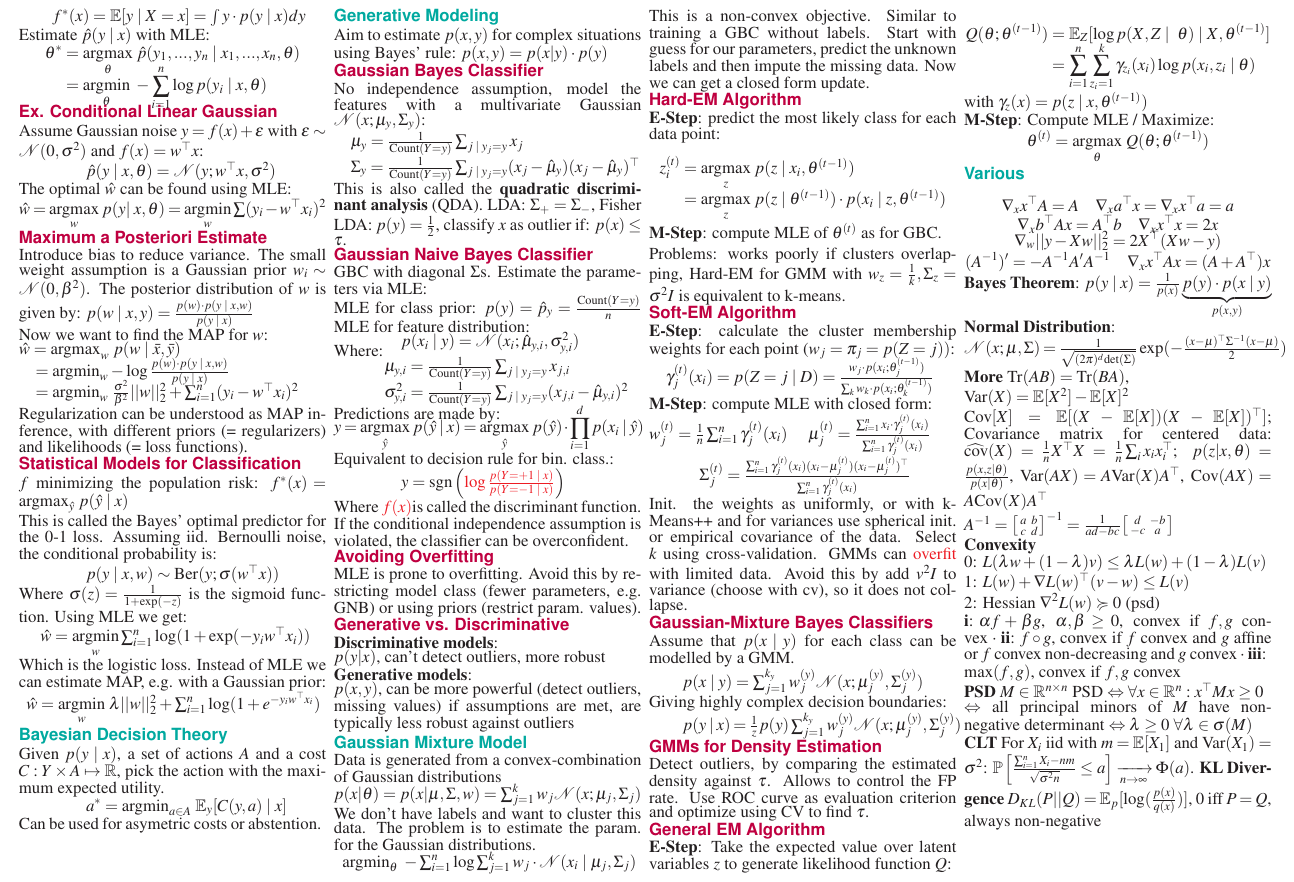
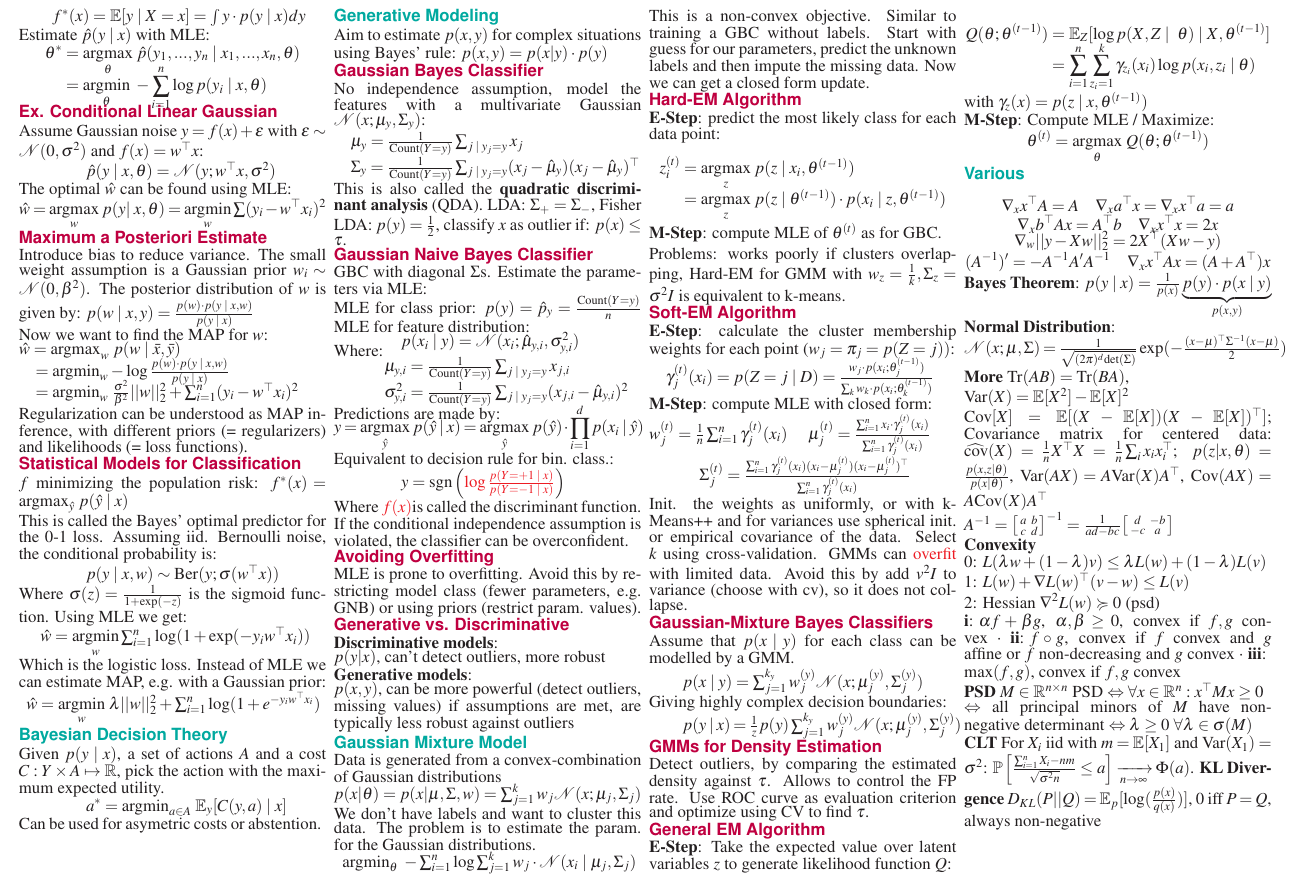
Before and after one commit to thomasgassmann/eth-cheatsheets, a LaTeX document (iml/iml.tex, which reads iml/chapters/various.tex): part of page 2 of 2, cut so that both start at the same text. Compiled offline with pdfLaTeX.

Commit message:
Fix typo
Signed-off-by: Thomas Gassmann <tgassmann@student.ethz.ch>

```diff
--- a/iml/chapters/various.tex
+++ b/iml/chapters/various.tex
@@ -41,7 +41,7 @@ $
 
 \begin{rowlist}
 	\item $\alpha f + \beta g$, $\alpha, \beta \geq 0$, convex if $f, g$ convex
-	\item $f \circ g$, convex if $f$ convex and $g$ affine or $f$ convex non-decreasing and $g$ convex
+	\item $f \circ g$, convex if $f$ convex and $g$ affine or $f$ non-decreasing and $g$ convex
 	\item $\max(f, g)$, convex if $f,g$ convex
 \end{rowlist}
 
```
